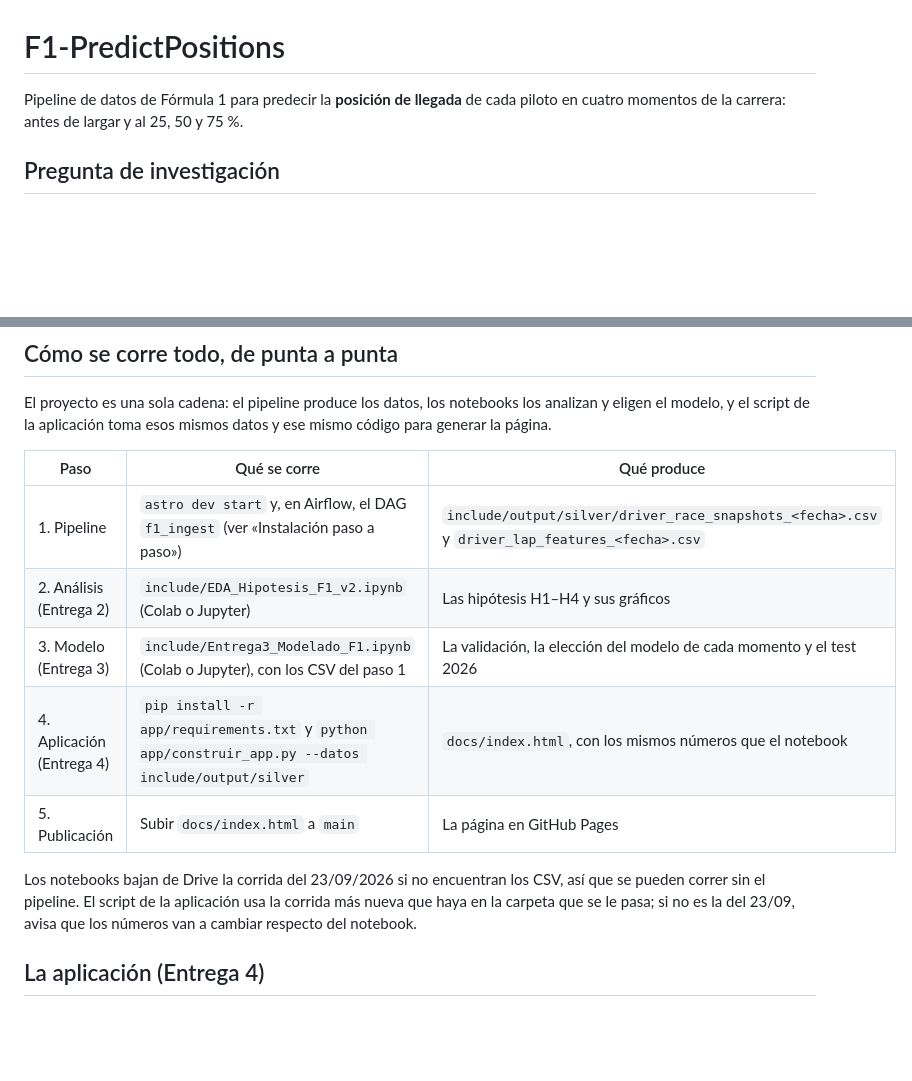
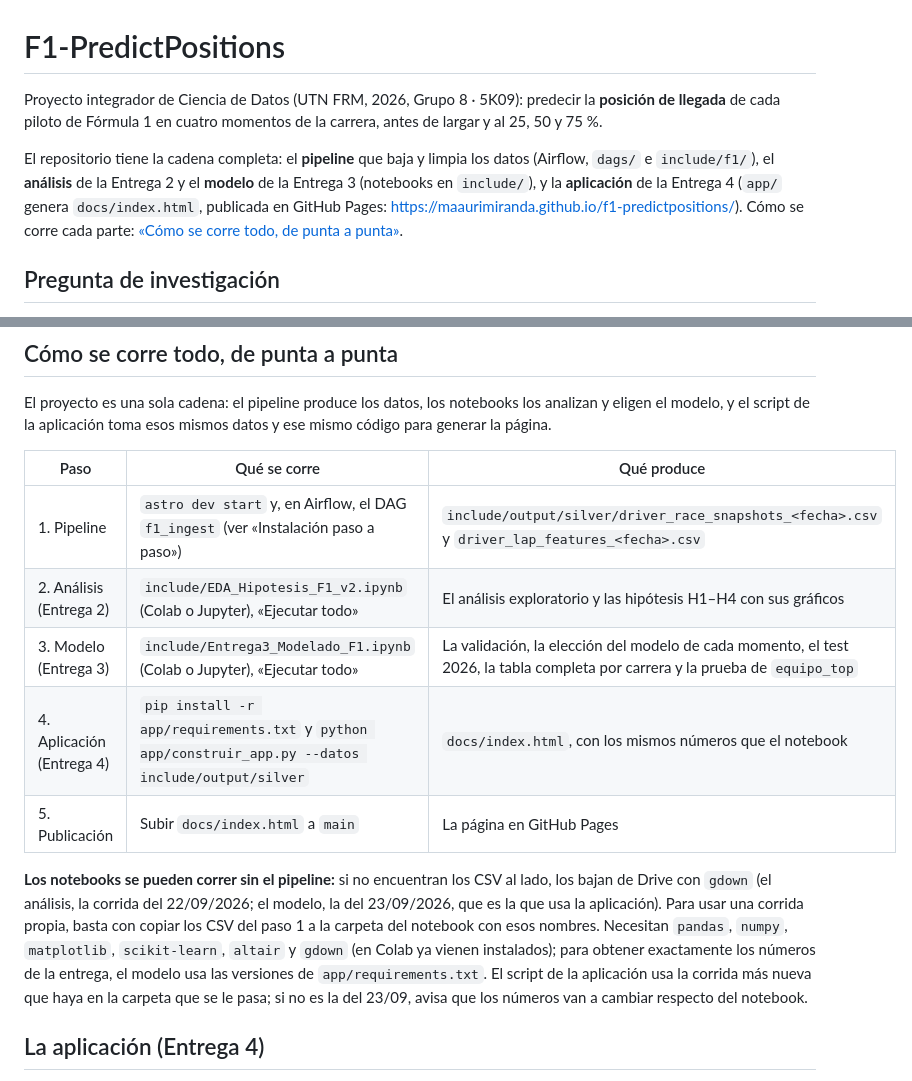
Before and after one commit to Maaurimiranda/F1-PredictPositions, a Markdown page: README.md, 2 parts joined by grey strips. GitHub-like rendering; blank space fills up the shorter version.

Commit message:
README: qué contiene el repositorio y cómo se corre cada parte (pipeline, análisis, modelo y aplicación)
Co-Authored-By: Claude Opus 5.5 <noreply@anthropic.com>
Claude-Session: https://claude.ai/code/session_01AijVirvkzYkJpvrA3MeKiX

```diff
--- a/README.md
+++ b/README.md
@@ -1,6 +1,8 @@
 # F1-PredictPositions
 
-Pipeline de datos de Fórmula 1 para predecir la **posición de llegada** de cada piloto en cuatro momentos de la carrera: antes de largar y al 25, 50 y 75 %.
+Proyecto integrador de Ciencia de Datos (UTN FRM, 2026, Grupo 8 · 5K09): predecir la **posición de llegada** de cada piloto de Fórmula 1 en cuatro momentos de la carrera, antes de largar y al 25, 50 y 75 %.
+
+El repositorio tiene la cadena completa: el **pipeline** que baja y limpia los datos (Airflow, `dags/` e `include/f1/`), el **análisis** de la Entrega 2 y el **modelo** de la Entrega 3 (notebooks en `include/`), y la **aplicación** de la Entrega 4 (`app/` genera `docs/index.html`, publicada en GitHub Pages: https://maaurimiranda.github.io/f1-predictpositions/). Cómo se corre cada parte: [«Cómo se corre todo, de punta a punta»](#cómo-se-corre-todo-de-punta-a-punta).
 
 ## Pregunta de investigación
 
@@ -86,12 +88,12 @@ El proyecto es una sola cadena: el pipeline produce los datos, los notebooks los
 | Paso | Qué se corre | Qué produce |
 |---|---|---|
 | 1. Pipeline | `astro dev start` y, en Airflow, el DAG `f1_ingest` (ver «Instalación paso a paso») | `include/output/silver/driver_race_snapshots_<fecha>.csv` y `driver_lap_features_<fecha>.csv` |
-| 2. Análisis (Entrega 2) | `include/EDA_Hipotesis_F1_v2.ipynb` (Colab o Jupyter) | Las hipótesis H1–H4 y sus gráficos |
-| 3. Modelo (Entrega 3) | `include/Entrega3_Modelado_F1.ipynb` (Colab o Jupyter), con los CSV del paso 1 | La validación, la elección del modelo de cada momento y el test 2026 |
+| 2. Análisis (Entrega 2) | `include/EDA_Hipotesis_F1_v2.ipynb` (Colab o Jupyter), «Ejecutar todo» | El análisis exploratorio y las hipótesis H1–H4 con sus gráficos |
+| 3. Modelo (Entrega 3) | `include/Entrega3_Modelado_F1.ipynb` (Colab o Jupyter), «Ejecutar todo» | La validación, la elección del modelo de cada momento, el test 2026, la tabla completa por carrera y la prueba de `equipo_top` |
 | 4. Aplicación (Entrega 4) | `pip install -r app/requirements.txt` y `python app/construir_app.py --datos include/output/silver` | `docs/index.html`, con los mismos números que el notebook |
 | 5. Publicación | Subir `docs/index.html` a `main` | La página en GitHub Pages |
 
-Los notebooks bajan de Drive la corrida del 23/09/2026 si no encuentran los CSV, así que se pueden correr sin el pipeline. El script de la aplicación usa la corrida más nueva que haya en la carpeta que se le pasa; si no es la del 23/09, avisa que los números van a cambiar respecto del notebook.
+**Los notebooks se pueden correr sin el pipeline:** si no encuentran los CSV al lado, los bajan de Drive con `gdown` (el análisis, la corrida del 22/09/2026; el modelo, la del 23/09/2026, que es la que usa la aplicación). Para usar una corrida propia, basta con copiar los CSV del paso 1 a la carpeta del notebook con esos nombres. Necesitan `pandas`, `numpy`, `matplotlib`, `scikit-learn`, `altair` y `gdown` (en Colab ya vienen instalados); para obtener exactamente los números de la entrega, el modelo usa las versiones de `app/requirements.txt`. El script de la aplicación usa la corrida más nueva que haya en la carpeta que se le pasa; si no es la del 23/09, avisa que los números van a cambiar respecto del notebook.
 
 ## La aplicación (Entrega 4)
 
```
